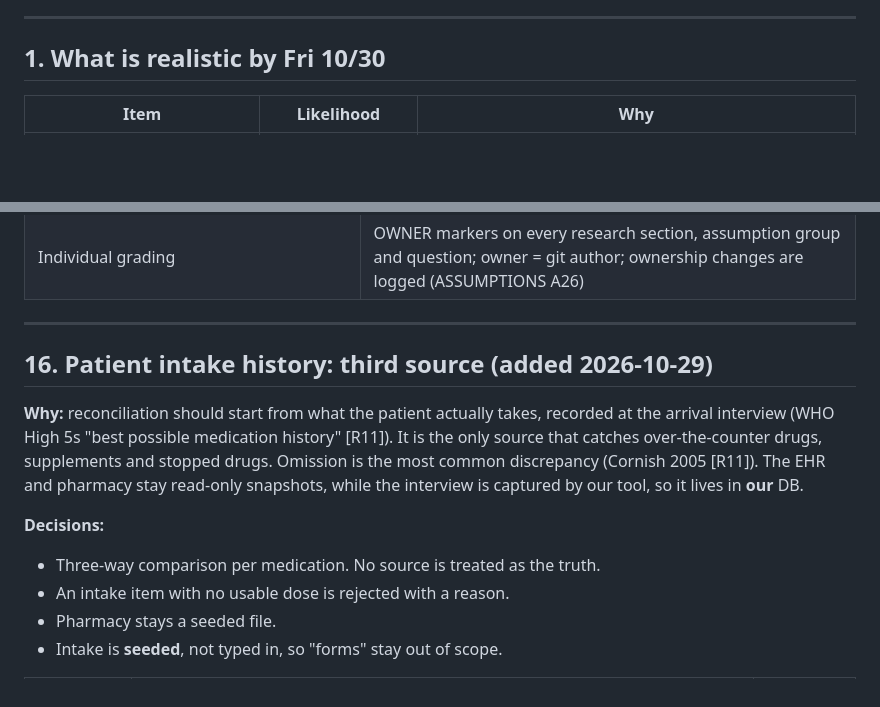
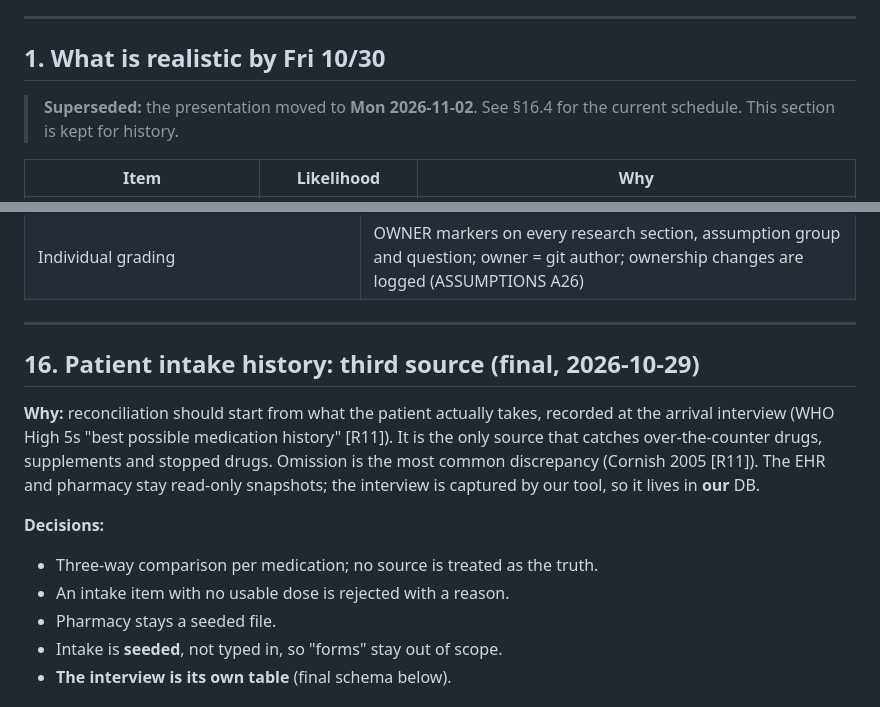
Before and after one commit to Coforge-LMS/Medication_List_Reconciliation, a Markdown page: docs/TECHNICAL_PLAN.md, 2 parts joined by grey strips. Drawn GitHub-style; blank space fills up the shorter version.

```diff
--- a/docs/TECHNICAL_PLAN.md
+++ b/docs/TECHNICAL_PLAN.md
@@ -11,6 +11,8 @@ Sources for each decision: `docs/research/NN-*.md` (cited as [R01]…[R11]). Dec
 ---
 
 ## 1. What is realistic by Fri 10/30
+
+> **Superseded:** the presentation moved to **Mon 2026-11-02**. See §16.4 for the current schedule. This section is kept for history.
 
 | Item | Likelihood | Why |
 |---|---|---|
@@ -507,13 +509,14 @@ The assignment and rubric documents are **not in this repo**. This list is infer
 
 ---
 
-## 16. Patient intake history: third source (added 2026-10-29)
+## 16. Patient intake history: third source (final, 2026-10-29)
 
-**Why:** reconciliation should start from what the patient actually takes, recorded at the arrival interview (WHO High 5s "best possible medication history" [R11]). It is the only source that catches over-the-counter drugs, supplements and stopped drugs. Omission is the most common discrepancy (Cornish 2005 [R11]). The EHR and pharmacy stay read-only snapshots, while the interview is captured by our tool, so it lives in **our** DB.
+**Why:** reconciliation should start from what the patient actually takes, recorded at the arrival interview (WHO High 5s "best possible medication history" [R11]). It is the only source that catches over-the-counter drugs, supplements and stopped drugs. Omission is the most common discrepancy (Cornish 2005 [R11]). The EHR and pharmacy stay read-only snapshots; the interview is captured by our tool, so it lives in **our** DB.
 
 **Decisions:**
-- Three-way comparison per medication. No source is treated as the truth.
+- Three-way comparison per medication; no source is treated as the truth.
 - An intake item with no usable dose is rejected with a reason.
 - Pharmacy stays a seeded file.
 - Intake is **seeded**, not typed in, so "forms" stay out of scope.
+- **The interview is its own table** (final schema below).
 
```
Also changed, not shown: other parts of docs/TECHNICAL_PLAN.md (+85 -14 lines), docs/ASSUMPTIONS.md (+5 -3 lines), docs/BACKLOG.md (+34 -26 lines).
